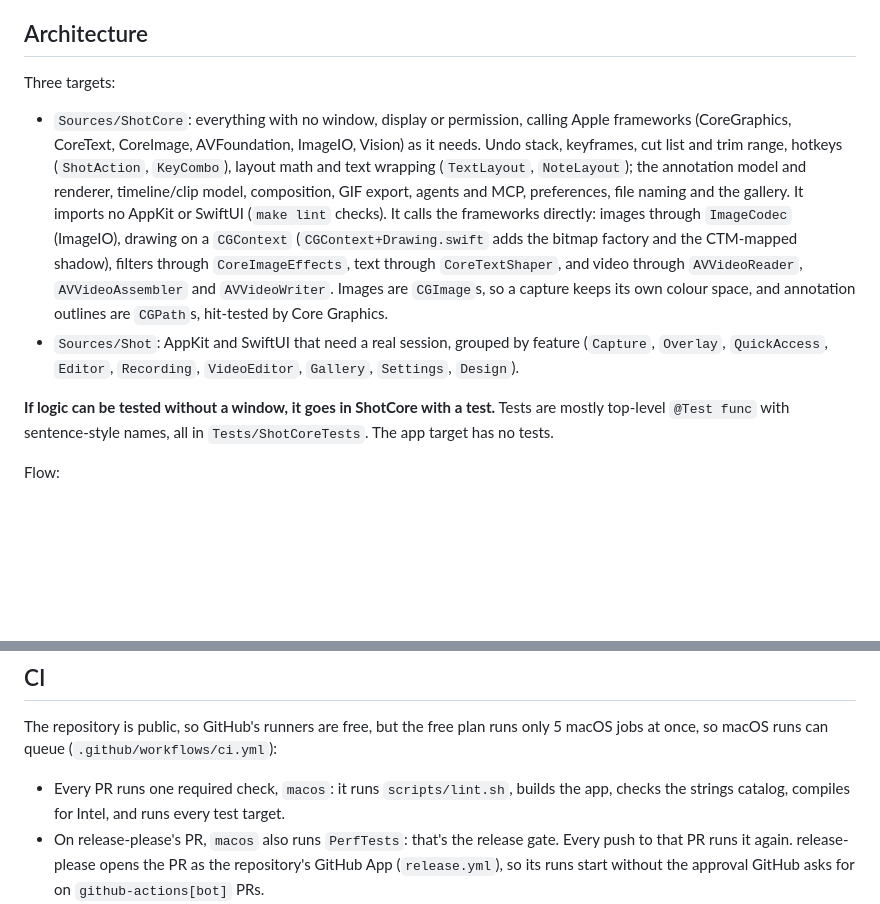
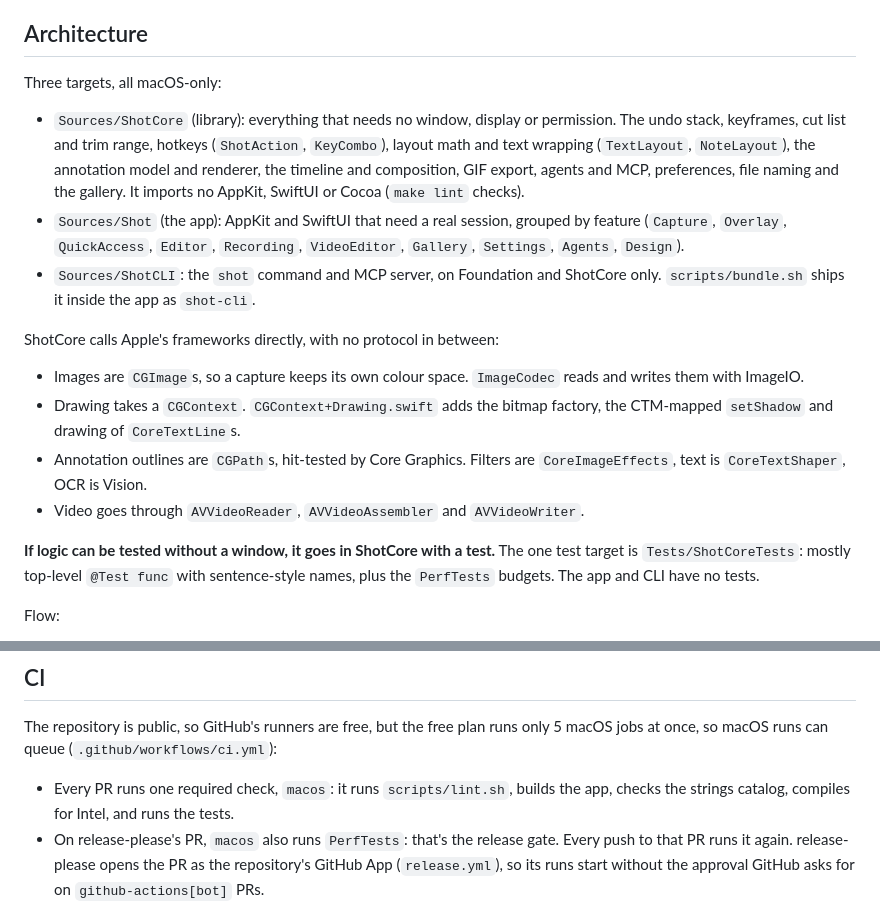
Before and after one commit to LorcanChinnock/shot, a Markdown page: CLAUDE.md, 2 parts joined by grey strips. Rendered like a GitHub page; blank space fills up the shorter version.

Commit message:
docs: describe Shot's Mac-only architecture (#801)
Closes #800
Part of #793

The last PR of #793. PRs #795, #797 and #799 changed the code and
patched the docs as they went. This PR checks every contributor and
agent doc against the new layout.

What changed:
- `CLAUDE.md`: the Architecture section said "Three targets" but listed
only ShotCore and the app. It now lists ShotCLI too, and says it ships
as `shot-cli`. The long ShotCore bullet is split into what ShotCore
holds and how it calls Apple's frameworks (ImageIO, Core Graphics, Core
Image, Core Text, Vision and AVFoundation). It names the single test
target and the CI line no longer says "every test target".
- `CONTRIBUTING.md`: the "where logic goes" paragraph now says which
frameworks ShotCore uses, as well as what it can't import.

Checked and left as they are, because they were already accurate:
- `CONTRIBUTING.md` layout, strings, make table and CI notes
- `docs/performance.md`
- `.agents/skills/ux-qa/`
- `README.md` and `site/src/guide/`

Every type name these docs mention still exists in `Sources`. A grep for
the old target names, `shotLocalized`, `canImport`, Linux and the
removed protocols finds only the intended `CGPath` mention.

`make lint` passes, and `make test` runs 1,353 tests, all passing. No
code changes.

Co-authored-by: Claude Opus 5.5 <noreply@anthropic.com>

```diff
--- a/CLAUDE.md
+++ b/CLAUDE.md
@@ -62,11 +62,18 @@ Local builds are `ShotDev.app`. The real installed version is `/Applications/Sho
 
 ## Architecture
 
-Three targets:
-- `Sources/ShotCore`: everything with no window, display or permission, calling Apple frameworks (CoreGraphics, CoreText, CoreImage, AVFoundation, ImageIO, Vision) as it needs. Undo stack, keyframes, cut list and trim range, hotkeys (`ShotAction`, `KeyCombo`), layout math and text wrapping (`TextLayout`, `NoteLayout`); the annotation model and renderer, timeline/clip model, composition, GIF export, agents and MCP, preferences, file naming and the gallery. It imports no AppKit or SwiftUI (`make lint` checks). It calls the frameworks directly: images through `ImageCodec` (ImageIO), drawing on a `CGContext` (`CGContext+Drawing.swift` adds the bitmap factory and the CTM-mapped shadow), filters through `CoreImageEffects`, text through `CoreTextShaper`, and video through `AVVideoReader`, `AVVideoAssembler` and `AVVideoWriter`. Images are `CGImage`s, so a capture keeps its own colour space, and annotation outlines are `CGPath`s, hit-tested by Core Graphics.
-- `Sources/Shot`: AppKit and SwiftUI that need a real session, grouped by feature (`Capture`, `Overlay`, `QuickAccess`, `Editor`, `Recording`, `VideoEditor`, `Gallery`, `Settings`, `Design`).
+Three targets, all macOS-only:
+- `Sources/ShotCore` (library): everything that needs no window, display or permission. The undo stack, keyframes, cut list and trim range, hotkeys (`ShotAction`, `KeyCombo`), layout math and text wrapping (`TextLayout`, `NoteLayout`), the annotation model and renderer, the timeline and composition, GIF export, agents and MCP, preferences, file naming and the gallery. It imports no AppKit, SwiftUI or Cocoa (`make lint` checks).
+- `Sources/Shot` (the app): AppKit and SwiftUI that need a real session, grouped by feature (`Capture`, `Overlay`, `QuickAccess`, `Editor`, `Recording`, `VideoEditor`, `Gallery`, `Settings`, `Agents`, `Design`).
+- `Sources/ShotCLI`: the `shot` command and MCP server, on Foundation and ShotCore only. `scripts/bundle.sh` ships it inside the app as `shot-cli`.
 
-**If logic can be tested without a window, it goes in ShotCore with a test.** Tests are mostly top-level `@Test func` with sentence-style names, all in `Tests/ShotCoreTests`. The app target has no tests.
+ShotCore calls Apple's frameworks directly, with no protocol in between:
+- Images are `CGImage`s, so a capture keeps its own colour space. `ImageCodec` reads and writes them with ImageIO.
+- Drawing takes a `CGContext`. `CGContext+Drawing.swift` adds the bitmap factory, the CTM-mapped `setShadow` and drawing of `CoreTextLine`s.
+- Annotation outlines are `CGPath`s, hit-tested by Core Graphics. Filters are `CoreImageEffects`, text is `CoreTextShaper`, OCR is Vision.
+- Video goes through `AVVideoReader`, `AVVideoAssembler` and `AVVideoWriter`.
+
+**If logic can be tested without a window, it goes in ShotCore with a test.** The one test target is `Tests/ShotCoreTests`: mostly top-level `@Test func` with sentence-style names, plus the `PerfTests` budgets. The app and CLI have no tests.
 
 Flow:
 - `ShotApp` is a `MenuBarExtra` with an `AppDelegate` adaptor. `AppDelegate` owns `AppState` and the `CaptureCoordinator`, wires hotkeys and controller callbacks to it, and routes `shot://` URLs. Other long-lived controllers are `.shared` singletons.
@@ -95,7 +102,7 @@ Concurrency: UI and model types are `@MainActor`. Heavy work runs in `Task.detac
 ## CI
 
 The repository is public, so GitHub's runners are free, but the free plan runs only 5 macOS jobs at once, so macOS runs can queue (`.github/workflows/ci.yml`):
-- Every PR runs one required check, `macos`: it runs `scripts/lint.sh`, builds the app, checks the strings catalog, compiles for Intel, and runs every test target.
+- Every PR runs one required check, `macos`: it runs `scripts/lint.sh`, builds the app, checks the strings catalog, compiles for Intel, and runs the tests.
 - On release-please's PR, `macos` also runs `PerfTests`: that's the release gate. Every push to that PR runs it again. release-please opens the PR as the repository's GitHub App (`release.yml`), so its runs start without the approval GitHub asks for on `github-actions[bot]` PRs.
 - The repository has auto-merge turned off: an admin merges the release PR by hand once the gate has passed. If the gate fails, fix it in a normal PR. release-please updates the release PR only for commits that change the changelog, so after a `test:`, `ci:` or `docs:` fix, run `gh pr update-branch <release PR>` to gate it again.
 - `release.yml` runs `make test` on the tagged commit before it signs anything, because a `docs:`, `test:` or `ci:` commit merged after the gate passed can change what's released.
```
Also changed, not shown: CONTRIBUTING.md (+1 -1 lines).
